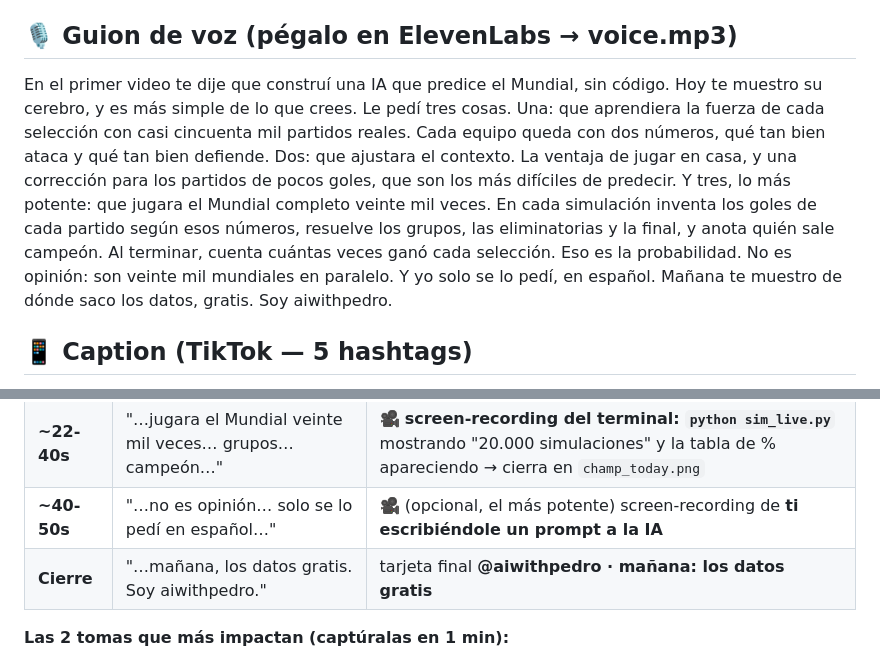
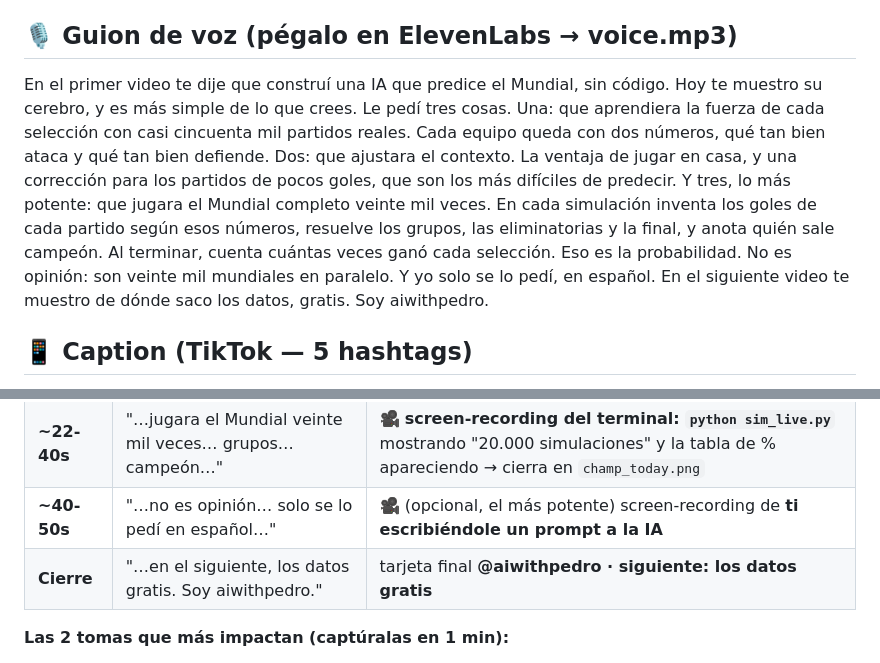
Before and after one commit to ppena11/mundial-2026, a Markdown page: serie_dia2.md, 2 parts joined by grey strips. GitHub-like rendering.

Commit message:
Serie: teasers cadencia-agnostica ('en el siguiente video') para publicar 2/dia

```diff
--- a/serie_dia2.md
+++ b/serie_dia2.md
@@ -11,7 +11,7 @@
 
 ## 🎙️ Guion de voz (pégalo en ElevenLabs → voice.mp3)
 
-En el primer video te dije que construí una IA que predice el Mundial, sin código. Hoy te muestro su cerebro, y es más simple de lo que crees. Le pedí tres cosas. Una: que aprendiera la fuerza de cada selección con casi cincuenta mil partidos reales. Cada equipo queda con dos números, qué tan bien ataca y qué tan bien defiende. Dos: que ajustara el contexto. La ventaja de jugar en casa, y una corrección para los partidos de pocos goles, que son los más difíciles de predecir. Y tres, lo más potente: que jugara el Mundial completo veinte mil veces. En cada simulación inventa los goles de cada partido según esos números, resuelve los grupos, las eliminatorias y la final, y anota quién sale campeón. Al terminar, cuenta cuántas veces ganó cada selección. Eso es la probabilidad. No es opinión: son veinte mil mundiales en paralelo. Y yo solo se lo pedí, en español. Mañana te muestro de dónde saco los datos, gratis. Soy aiwithpedro.
+En el primer video te dije que construí una IA que predice el Mundial, sin código. Hoy te muestro su cerebro, y es más simple de lo que crees. Le pedí tres cosas. Una: que aprendiera la fuerza de cada selección con casi cincuenta mil partidos reales. Cada equipo queda con dos números, qué tan bien ataca y qué tan bien defiende. Dos: que ajustara el contexto. La ventaja de jugar en casa, y una corrección para los partidos de pocos goles, que son los más difíciles de predecir. Y tres, lo más potente: que jugara el Mundial completo veinte mil veces. En cada simulación inventa los goles de cada partido según esos números, resuelve los grupos, las eliminatorias y la final, y anota quién sale campeón. Al terminar, cuenta cuántas veces ganó cada selección. Eso es la probabilidad. No es opinión: son veinte mil mundiales en paralelo. Y yo solo se lo pedí, en español. En el siguiente video te muestro de dónde saco los datos, gratis. Soy aiwithpedro.
 
 ## 📱 Caption (TikTok — 5 hashtags)
 
@@ -26,7 +26,7 @@ El cerebro de mi IA que predice el Mundial: aprende de 50.000 partidos y juega e
 | **~12-22s** | "…la ventaja de local… pocos goles…" | `matchday.png` (que se vea un marcador bajo tipo 1-0) o la infografía con la nota de bajas |
 | **~22-40s** | "…jugara el Mundial veinte mil veces… grupos… campeón…" | 🎥 **screen-recording del terminal: `python sim_live.py`** mostrando "20.000 simulaciones" y la tabla de % apareciendo → cierra en `champ_today.png` |
 | **~40-50s** | "…no es opinión… solo se lo pedí en español…" | 🎥 (opcional, el más potente) screen-recording de **ti escribiéndole un prompt a la IA** |
-| **Cierre** | "…mañana, los datos gratis. Soy aiwithpedro." | tarjeta final **@aiwithpedro · mañana: los datos gratis** |
+| **Cierre** | "…en el siguiente, los datos gratis. Soy aiwithpedro." | tarjeta final **@aiwithpedro · siguiente: los datos gratis** |
 
 **Las 2 tomas que más impactan (captúralas en 1 min):**
 1. 📜 **`results.csv` scrolleando** → prueba visual de "50.000 partidos reales" (ábrelo en Excel/VS Code y graba mientras bajas rápido).
```
Also changed, not shown: serie_dia3.md (+2 -2 lines), serie_dia4.md (+2 -2 lines).
